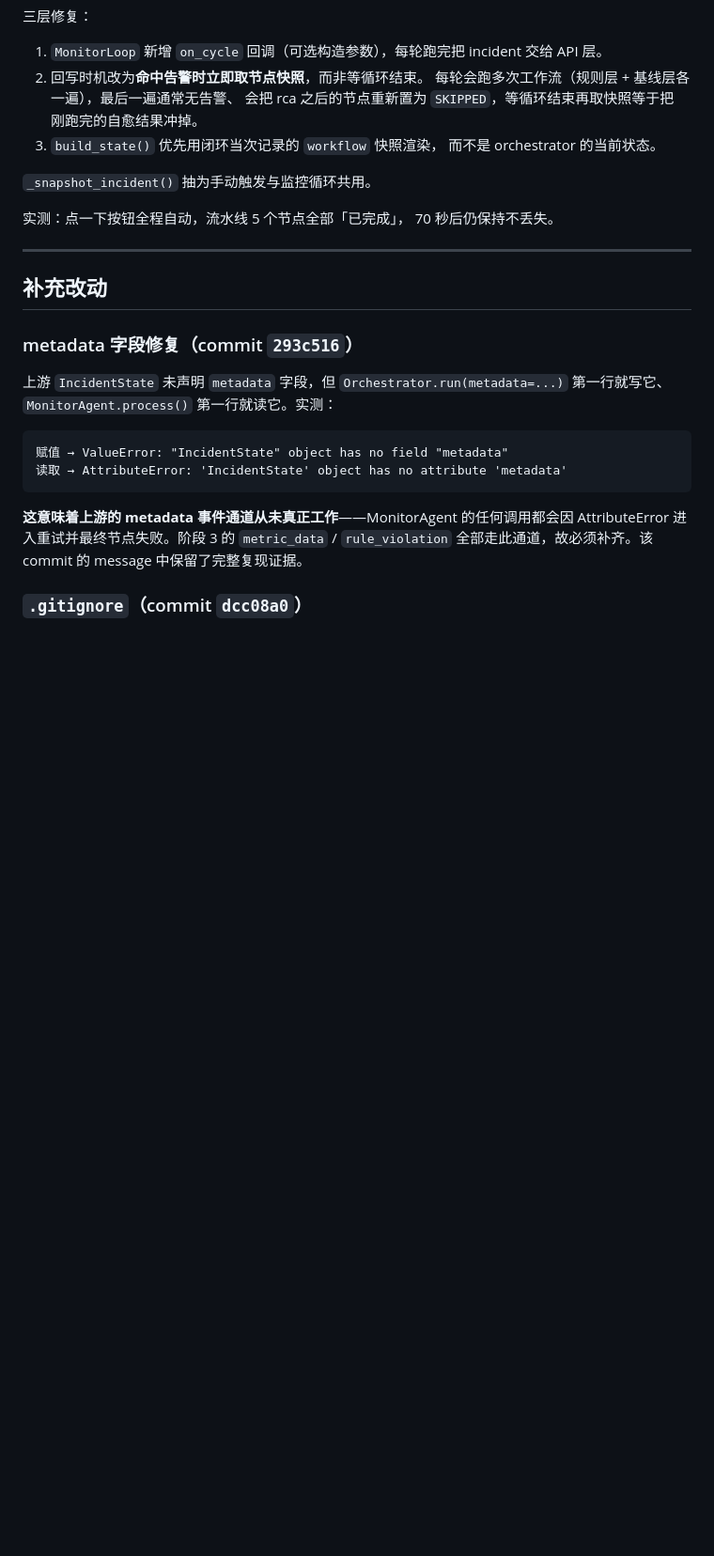
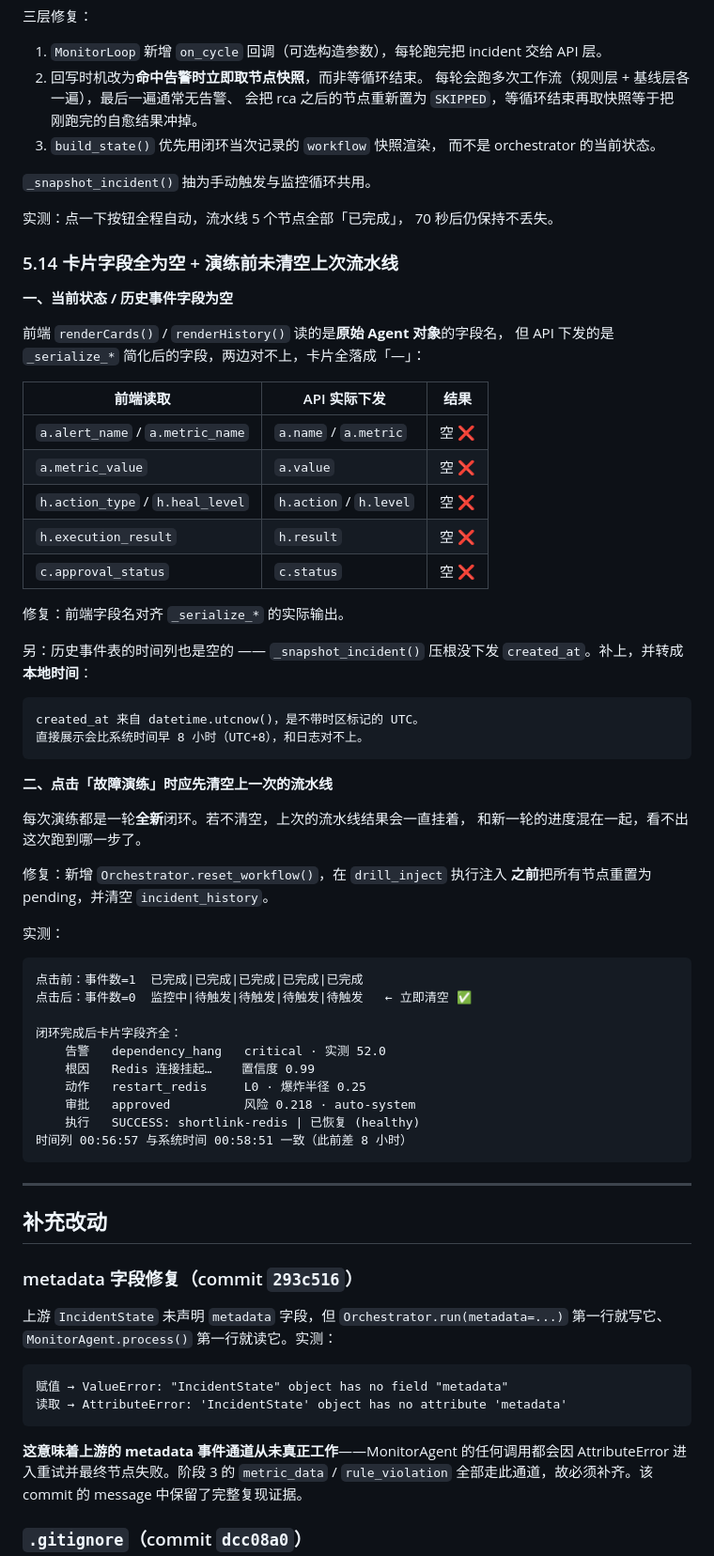
Before and after one commit to pengwtga/shortlink, a Markdown page: docs/AIOPS_INTEGRATION.md, the part around the change. Shown at 94% size. Rendered like a GitHub page; blank space fills up the shorter version.

Commit message:
docs: §5.14 — 卡片字段全为空与演练前未清空上次流水线
一、字段为空
  前端读的是原始 Agent 对象的字段名（alert_name / metric_name /
  metric_value / action_type / heal_level / execution_result /
  approval_status），而 API 下发的是 _serialize_* 简化后的
  （name / metric / value / action / level / result / status）。
  对不上，卡片全落成「—」，看着像自愈没跑。

  时间列同样是空的：_snapshot_incident() 没下发 created_at。
  补上并转本地时间（utcnow() 是无时区标记的 UTC，直接展示
  会比系统时间早 8 小时，与日志对不上）。

二、点击演练时应先清空上次流水线
  每次演练是全新闭环，旧结果挂在新进度上会分不清这次跑到哪。
  新增 Orchestrator.reset_workflow()，注入前重置节点为 pending
  并清空 incident_history。

附实测：点击后事件数立即归零、流水线回到「监控中/待触发」，
闭环完成后五张卡片字段齐全，时间列与系统时间一致。

````diff
--- a/docs/AIOPS_INTEGRATION.md
+++ b/docs/AIOPS_INTEGRATION.md
@@ -586,6 +586,54 @@ build_state() 判断「最近是否有告警」时永远读到空
 实测：点一下按钮全程自动，流水线 5 个节点全部「已完成」，
 70 秒后仍保持不丢失。
 
+### 5.14 卡片字段全为空 + 演练前未清空上次流水线
+
+**一、当前状态 / 历史事件字段为空**
+
+前端 `renderCards()` / `renderHistory()` 读的是**原始 Agent 对象**的字段名，
+但 API 下发的是 `_serialize_*` 简化后的字段，两边对不上，卡片全落成「—」：
+
+| 前端读取 | API 实际下发 | 结果 |
+|---|---|---|
+| `a.alert_name` / `a.metric_name` | `a.name` / `a.metric` | 空 ❌ |
+| `a.metric_value` | `a.value` | 空 ❌ |
+| `h.action_type` / `h.heal_level` | `h.action` / `h.level` | 空 ❌ |
+| `h.execution_result` | `h.result` | 空 ❌ |
+| `c.approval_status` | `c.status` | 空 ❌ |
+
+修复：前端字段名对齐 `_serialize_*` 的实际输出。
+
+另：历史事件表的时间列也是空的 —— `_snapshot_incident()` 压根没下发
+`created_at`。补上，并转成**本地时间**：
+
+```
+created_at 来自 datetime.utcnow()，是不带时区标记的 UTC。
+直接展示会比系统时间早 8 小时（UTC+8），和日志对不上。
+```
+
+**二、点击「故障演练」时应先清空上一次的流水线**
+
+每次演练都是一轮**全新**闭环。若不清空，上次的流水线结果会一直挂着，
+和新一轮的进度混在一起，看不出这次跑到哪一步了。
+
+修复：新增 `Orchestrator.reset_workflow()`，在 `drill_inject` 执行注入
+**之前**把所有节点重置为 pending，并清空 `incident_history`。
+
+实测：
+
+```
+点击前：事件数=1  已完成|已完成|已完成|已完成|已完成
+点击后：事件数=0  监控中|待触发|待触发|待触发|待触发   ← 立即清空 ✅
+
+闭环完成后卡片字段齐全：
+    告警   dependency_hang   critical · 实测 52.0
+    根因   Redis 连接挂起…    置信度 0.99
+    动作   restart_redis     L0 · 爆炸半径 0.25
+    审批   approved          风险 0.218 · auto-system
+    执行   SUCCESS: shortlink-redis | 已恢复 (healthy)
+时间列 00:56:57 与系统时间 00:58:51 一致（此前差 8 小时）
+```
+
 ---
 
 ## 补充改动
````
